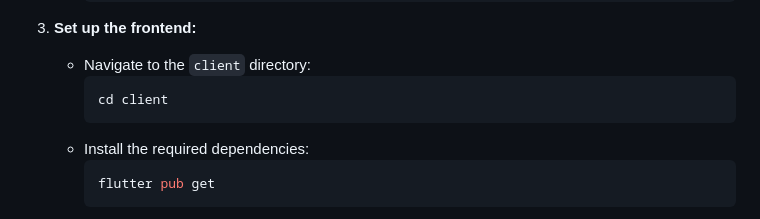
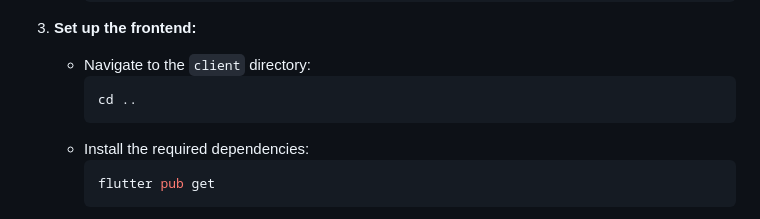
Before and after one commit to Ketan-Verma21/Google-Docs-Clone, a Markdown page: README.md, the part around the change. GitHub-like rendering.

````diff
--- a/README.md
+++ b/README.md
@@ -65,7 +65,7 @@ To get a copy of the project up and running on your local machine, follow these
 3. **Set up the frontend:**
    - Navigate to the `client` directory:
      ```bash
-     cd client
+     cd ..
      ```
    - Install the required dependencies:
      ```bash
````
